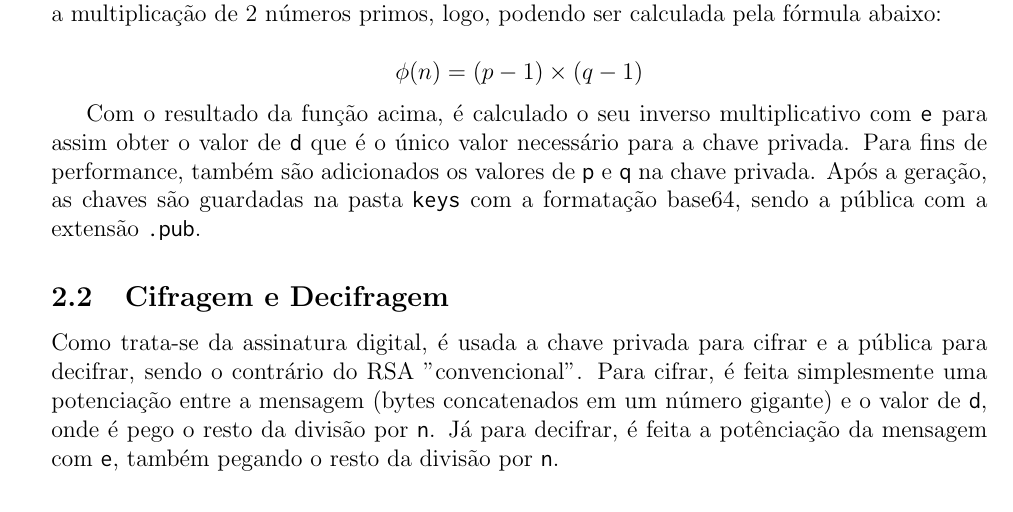
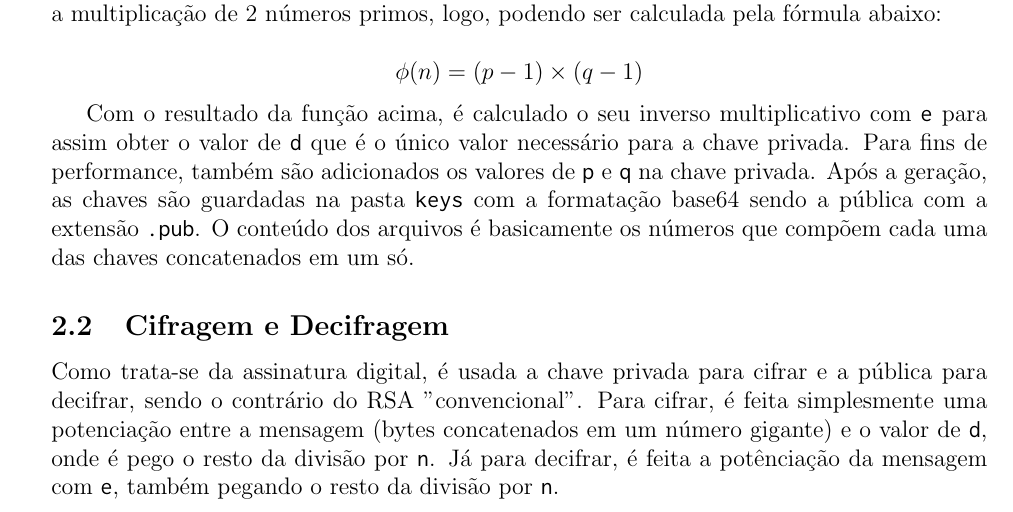
Before and after one commit to Pedenite/RSA-signature-generator-verificator, a LaTeX document (doc/descritivo.tex): part of page 2 of 4, cut so that both start at the same text. Compiled offline with pdfLaTeX.

Commit message:
Alteraçoes no descritivo e inclusao dos svgs que geraram as imagens do pdf

```diff
--- a/doc/descritivo.tex
+++ b/doc/descritivo.tex
@@ -107,7 +107,7 @@ Com \texttt{p} e \texttt{q} definidos, a chave pública é obtida usando 2 valor
     \phi(n) = (p-1) \times (q-1)
 \]
 
-Com o resultado da função acima, é calculado o seu inverso multiplicativo com \texttt{e} para assim obter o valor de \texttt{d} que é o único valor necessário para a chave privada. Para fins de performance, também são adicionados os valores de \texttt{p} e \texttt{q} na chave privada. Após a geração, as chaves são guardadas na pasta \texttt{keys} com a formatação base64, sendo a pública com a extensão \texttt{.pub}.
+Com o resultado da função acima, é calculado o seu inverso multiplicativo com \texttt{e} para assim obter o valor de \texttt{d} que é o único valor necessário para a chave privada. Para fins de performance, também são adicionados os valores de \texttt{p} e \texttt{q} na chave privada. Após a geração, as chaves são guardadas na pasta \texttt{keys} com a formatação base64 sendo a pública com a extensão \texttt{.pub}. O conteúdo dos arquivos é basicamente os números que compõem cada uma das chaves concatenados em um só.
 
 \subsection{Cifragem e Decifragem}
 
```
Also changed, not shown: doc/descritivo.pdf, doc/img/assinatura.svg (added), doc/img/verificacao.svg (added).
